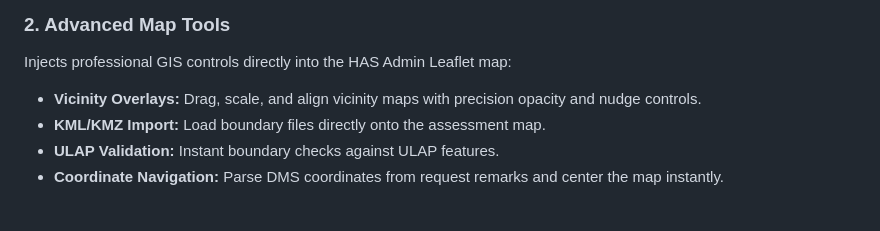
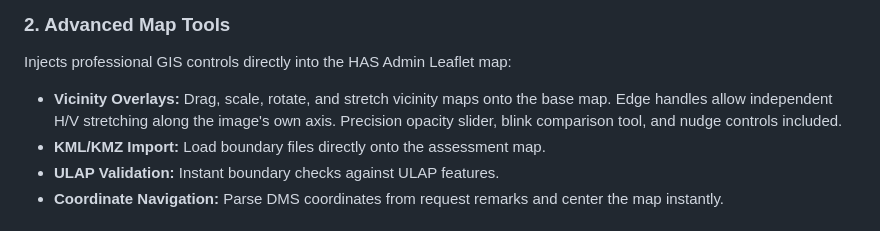
Before and after one commit to alfieprojectsdev/phat, a Markdown page: README.md, the part around the change. GitHub-like rendering.

Commit message:
Update README: document edge handle stretch controls in Vicinity Overlays

```diff
--- a/README.md
+++ b/README.md
@@ -17,7 +17,7 @@
 
 ### 2. Advanced Map Tools
 Injects professional GIS controls directly into the HAS Admin Leaflet map:
-* **Vicinity Overlays:** Drag, scale, and align vicinity maps with precision opacity and nudge controls.
+* **Vicinity Overlays:** Drag, scale, rotate, and stretch vicinity maps onto the base map. Edge handles allow independent H/V stretching along the image's own axis. Precision opacity slider, blink comparison tool, and nudge controls included.
 * **KML/KMZ Import:** Load boundary files directly onto the assessment map.
 * **ULAP Validation:** Instant boundary checks against ULAP features.
 * **Coordinate Navigation:** Parse DMS coordinates from request remarks and center the map instantly.
```
